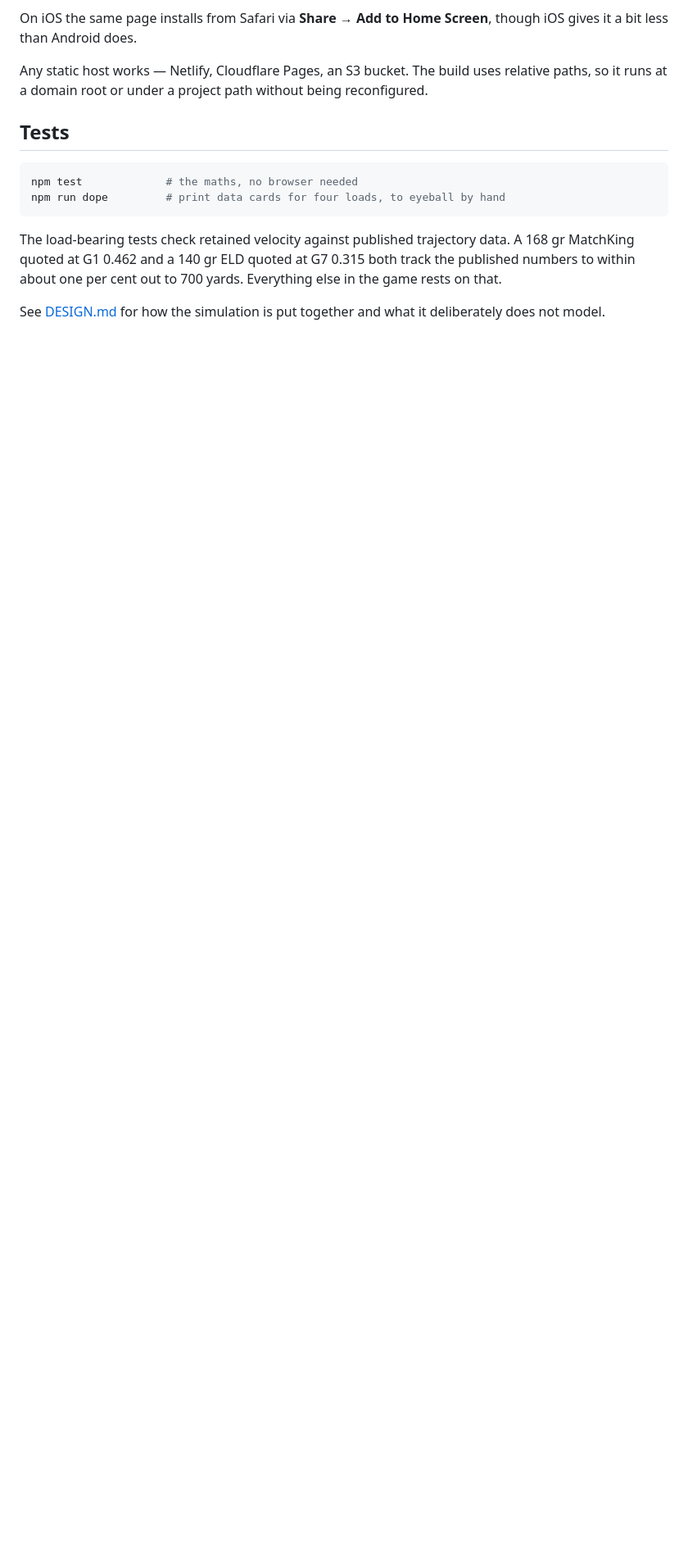
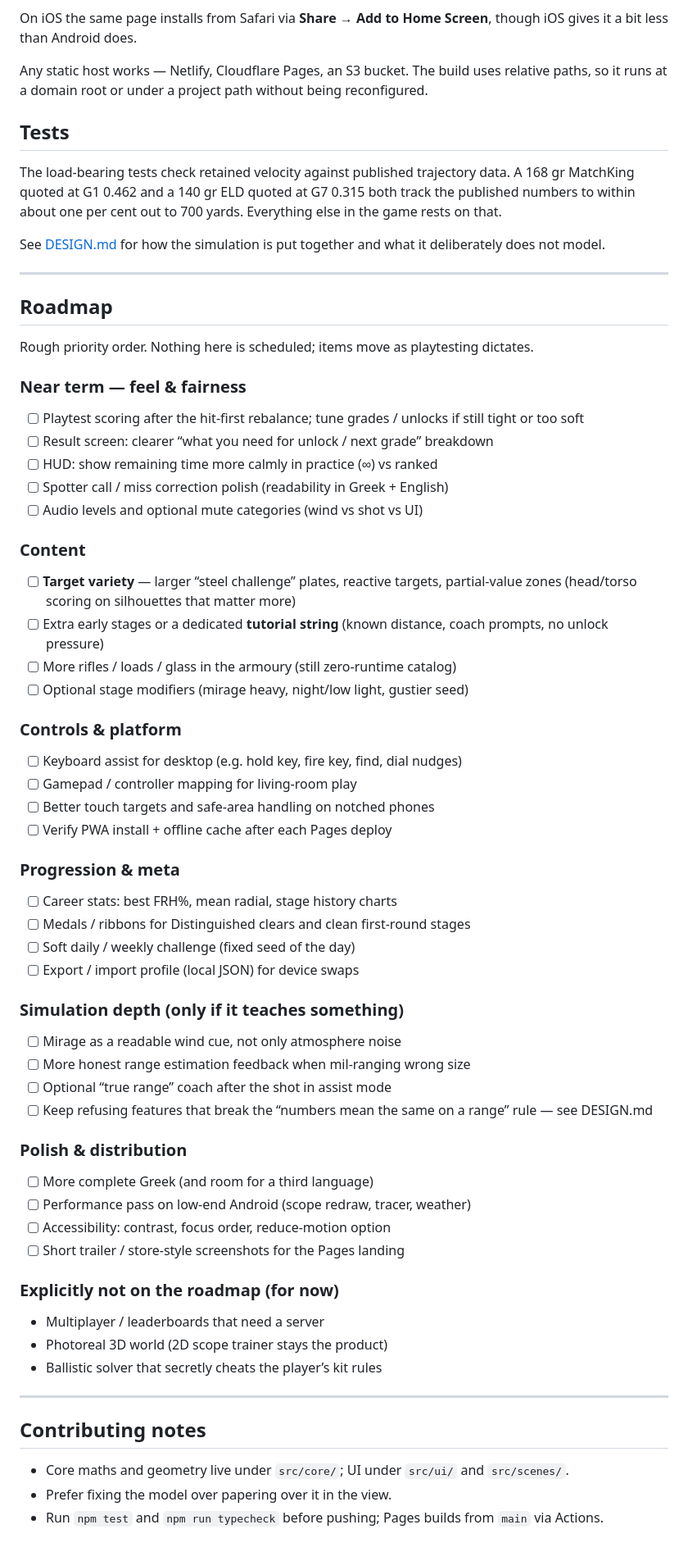
Before and after one commit to ipaliog-a11y/sniper_game, a Markdown page: README.md, the part around one of its changes. Shown at 82% size. Drawn GitHub-style; blank space fills up the shorter version.

Commit message:
Document progress and start a product roadmap in README
Summarise what ships today (sim, stages, kit, mouse/touch, scoring rebalance, el/en, PWA) and add a near-term through polish roadmap.

````diff
--- a/README.md
+++ b/README.md
@@ -122,11 +192,6 @@ being reconfigured.
 
 ## Tests
 
-```bash
-npm test             # the maths, no browser needed
-npm run dope         # print data cards for four loads, to eyeball by hand
-```
-
 The load-bearing tests check retained velocity against published trajectory
 data. A 168 gr MatchKing quoted at G1 0.462 and a 140 gr ELD quoted at G7 0.315
 both track the published numbers to within about one per cent out to 700 yards.
@@ -134,3 +199,66 @@ Everything else in the game rests on that.
 
 See [DESIGN.md](DESIGN.md) for how the simulation is put together and what it
 deliberately does not model.
+
+---
+
+## Roadmap
+
+Rough priority order. Nothing here is scheduled; items move as playtesting
+dictates.
+
+### Near term — feel & fairness
+- [ ] Playtest scoring after the hit-first rebalance; tune grades / unlocks if
+      still tight or too soft
+- [ ] Result screen: clearer “what you need for unlock / next grade” breakdown
+- [ ] HUD: show remaining time more calmly in practice (∞) vs ranked
+- [ ] Spotter call / miss correction polish (readability in Greek + English)
+- [ ] Audio levels and optional mute categories (wind vs shot vs UI)
+
+### Content
+- [ ] **Target variety** — larger “steel challenge” plates, reactive targets,
+      partial-value zones (head/torso scoring on silhouettes that matter more)
+- [ ] Extra early stages or a dedicated **tutorial string** (known distance,
+      coach prompts, no unlock pressure)
+- [ ] More rifles / loads / glass in the armoury (still zero-runtime catalog)
+- [ ] Optional stage modifiers (mirage heavy, night/low light, gustier seed)
+
+### Controls & platform
+- [ ] Keyboard assist for desktop (e.g. hold key, fire key, find, dial nudges)
+- [ ] Gamepad / controller mapping for living-room play
+- [ ] Better touch targets and safe-area handling on notched phones
+- [ ] Verify PWA install + offline cache after each Pages deploy
+
+### Progression & meta
+- [ ] Career stats: best FRH%, mean radial, stage history charts
+- [ ] Medals / ribbons for Distinguished clears and clean first-round stages
+- [ ] Soft daily / weekly challenge (fixed seed of the day)
+- [ ] Export / import profile (local JSON) for device swaps
+
+### Simulation depth (only if it teaches something)
+- [ ] Mirage as a readable wind cue, not only atmosphere noise
+- [ ] More honest range estimation feedback when mil-ranging wrong size
+- [ ] Optional “true range” coach after the shot in assist mode
+- [ ] Keep refusing features that break the “numbers mean the same on a range”
+      rule — see DESIGN.md
+
+### Polish & distribution
+- [ ] More complete Greek (and room for a third language)
+- [ ] Performance pass on low-end Android (scope redraw, tracer, weather)
+- [ ] Accessibility: contrast, focus order, reduce-motion option
+- [ ] Short trailer / store-style screenshots for the Pages landing
+
+### Explicitly not on the roadmap (for now)
+- Multiplayer / leaderboards that need a server
+- Photoreal 3D world (2D scope trainer stays the product)
+- Ballistic solver that secretly cheats the player’s kit rules
+
+---
+
+## Contributing notes
+
+- Core maths and geometry live under `src/core/`; UI under `src/ui/` and
+  `src/scenes/`.
+- Prefer fixing the model over papering over it in the view.
+- Run `npm test` and `npm run typecheck` before pushing; Pages builds from
+  `main` via Actions.
````
Also changed, not shown: other parts of README.md (+84 -14 lines).
